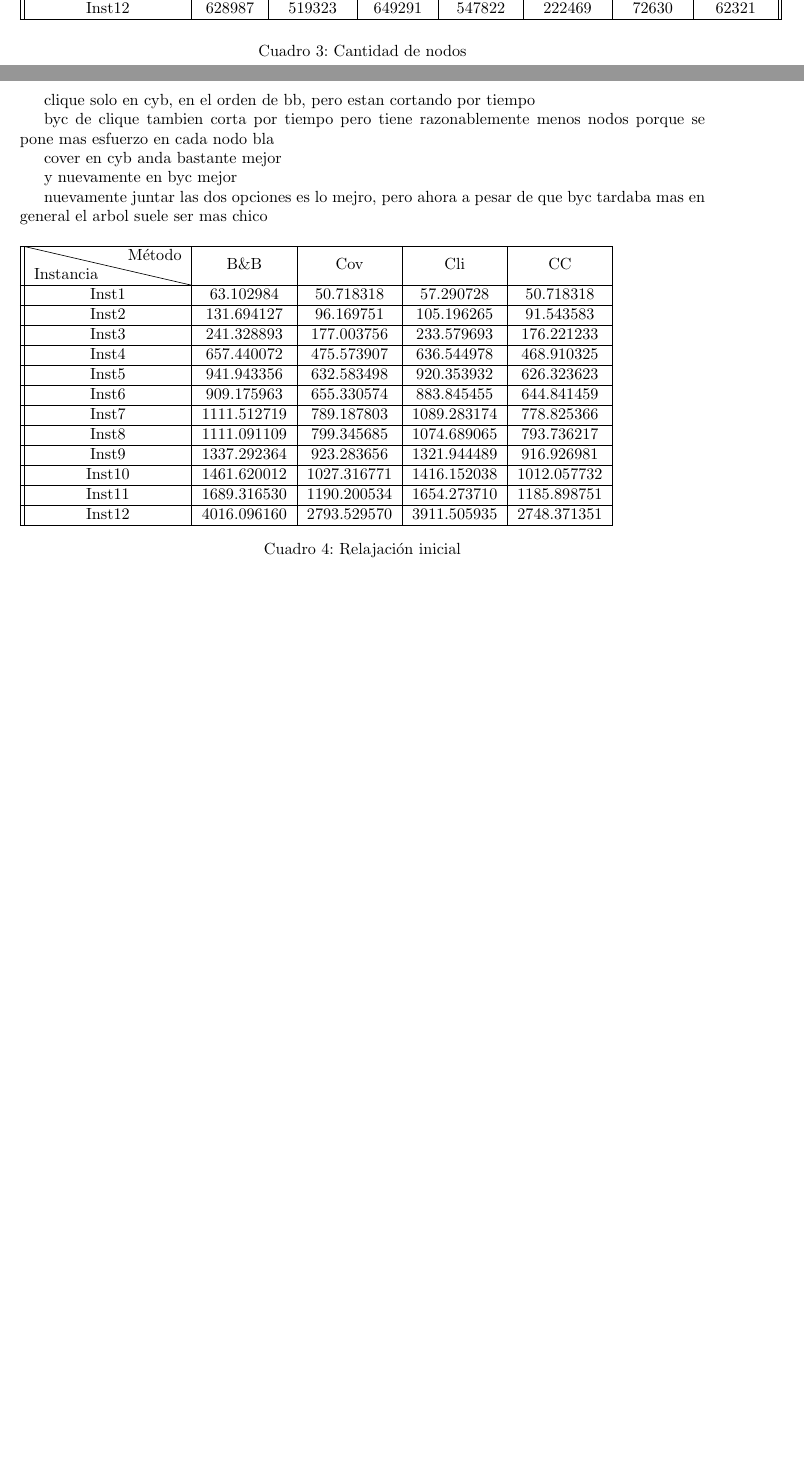
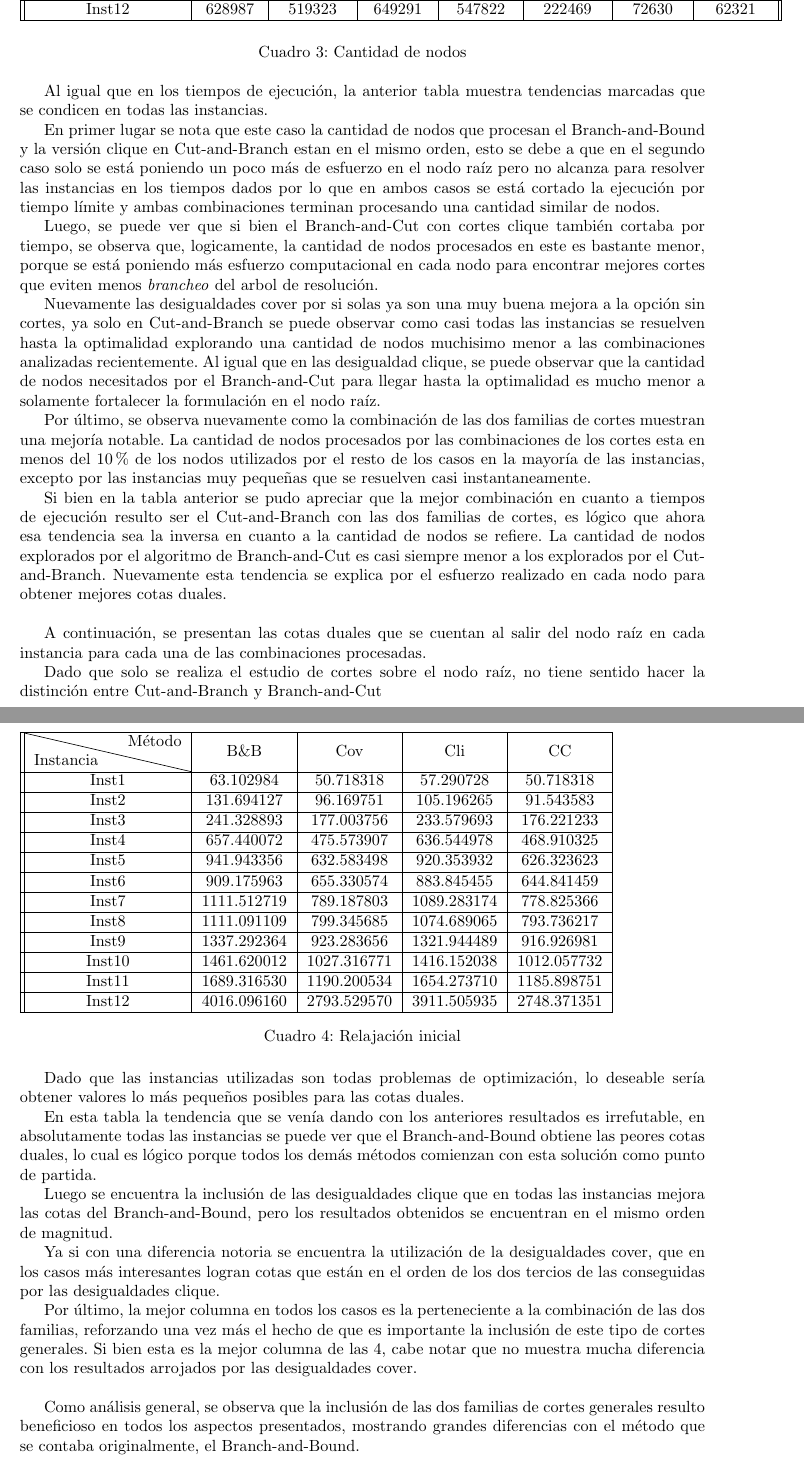
Before and after one commit to agustin666/tp-invop, a LaTeX document (informe/tp.tex, which reads informe/Resultados.tex): two parts of pages 13 and 14 of 15 before the commit and two parts of pages 14 and 15 of 16 after it, joined at a grey line, cut so that both start at the same text, the shorter picture padded with empty space. Compiled offline with pdfLaTeX; a LaTeX package or settings file that is missing is left out; an older LaTeX class or package is replaced by its successor.

Commit message:
resultados en el informe

```diff
--- a/informe/Resultados.tex
+++ b/informe/Resultados.tex
@@ -165,16 +163,27 @@ Inst12 & 628987 & 519323 & 649291 & 547822 & 222469 & 72630 & 62321\\
 \end{table}
 
 
-clique solo en cyb, en el orden de bb, pero estan cortando por tiempo
+Al igual que en los tiempos de ejecuci\'on, la anterior tabla muestra tendencias marcadas que se condicen en todas las instancias.
 
-byc de clique tambien corta por tiempo pero tiene razonablemente menos nodos porque se pone mas esfuerzo en cada nodo bla
+En primer lugar se nota que este caso la cantidad de nodos que procesan el Branch-and-Bound y la versi\'on clique en Cut-and-Branch estan en el mismo orden, esto se debe a que en el segundo caso solo se est\'a poniendo un poco m\'as de esfuerzo en el nodo ra\'iz pero no alcanza para resolver las instancias en los tiempos dados por lo que en ambos casos se est\'a cortado la ejecuci\'on por tiempo l\'imite y ambas combinaciones terminan procesando una cantidad similar de nodos.
 
-cover en cyb anda bastante mejor
+Luego, se puede ver que si bien el Branch-and-Cut con cortes clique tambi\'en cortaba por tiempo, se observa que, logicamente, la cantidad de nodos procesados en este es bastante menor, porque se est\'a poniendo m\'as esfuerzo computacional en cada nodo para encontrar mejores cortes que eviten menos \emph{brancheo} del arbol de resoluci\'on.
 
-y nuevamente en byc mejor
 
-nuevamente juntar las dos opciones es lo mejro, pero ahora a pesar de que byc tardaba mas en general el arbol suele ser mas chico
 
+Nuevamente las desigualdades cover por si solas ya son una muy buena mejora a la opci\'on sin cortes, ya solo en Cut-and-Branch se puede observar como casi todas las instancias se resuelven hasta la optimalidad explorando una cantidad de nodos muchisimo menor a las combinaciones analizadas recientemente. Al igual que en las desigualdad clique, se puede observar que la cantidad de nodos necesitados por el Branch-and-Cut para llegar hasta la optimalidad es mucho menor a solamente fortalecer la formulaci\'on en el nodo ra\'iz.
+
+
+Por \'ultimo, se observa nuevamente como la combinaci\'on de las dos familias de cortes muestran una mejor\'ia notable. La cantidad de nodos procesados por las combinaciones de los cortes esta en menos del 10\% de los nodos utilizados por el resto de los casos en la mayor\'ia de las instancias, excepto por las instancias muy peque\~nas que se resuelven casi instantaneamente.
+
+Si bien en la tabla anterior se pudo apreciar que la mejor combinaci\'on en cuanto a tiempos de ejecuci\'on resulto ser el Cut-and-Branch con las dos familias de cortes, es l\'ogico que ahora esa tendencia sea la inversa en cuanto a la cantidad de nodos se refiere. La cantidad de nodos explorados por el algoritmo de Branch-and-Cut es casi siempre menor a los explorados por el Cut-and-Branch. Nuevamente esta tendencia se explica por el esfuerzo realizado en cada nodo para obtener mejores cotas duales.
+
+\bigskip
+
+
+A continuaci\'on, se presentan las cotas duales que se cuentan al salir del nodo ra\'iz en cada instancia para cada una de las combinaciones procesadas.
+
+Dado que solo se realiza el estudio de cortes sobre el nodo ra\'iz, no tiene sentido hacer la distinci\'on entre Cut-and-Branch y Branch-and-Cut
 
 
 
@@ -214,4 +223,18 @@ Inst12 & 4016.096160 & 2793.529570  & 3911.505935 & 2748.371351  \\
 \end{table}
 
 
-4,2,3,1
+Dado que las instancias utilizadas son todas problemas de optimizaci\'on, lo deseable ser\'ia obtener valores lo m\'as peque\~nos posibles para las cotas duales.
+
+En esta tabla la tendencia que se ven\'ia dando con los anteriores resultados es irrefutable, en absolutamente todas las instancias se puede ver que el Branch-and-Bound obtiene las peores cotas duales, lo cual es l\'ogico porque todos los dem\'as m\'etodos comienzan con esta soluci\'on como punto de partida.
+
+Luego se encuentra la inclusi\'on de las desigualdades clique que en todas las instancias mejora las cotas del Branch-and-Bound, pero los resultados obtenidos se encuentran en el mismo orden de magnitud.
+
+Ya si con una diferencia notoria se encuentra la utilizaci\'on de la desigualdades cover, que en los casos m\'as interesantes logran cotas que est\'an en el orden de los dos tercios de las conseguidas por las desigualdades clique.
+
+Por \'ultimo, la mejor columna en todos los casos es la perteneciente a la combinaci\'on de las dos familias, reforzando una vez m\'as el hecho de que es importante la inclusi\'on de este tipo de cortes generales. Si bien esta es la mejor columna de las 4, cabe notar que no muestra mucha diferencia con los resultados arrojados por las desigualdades cover.
+
+
+\bigskip
+
+
+Como an\'alisis general, se observa que la inclusi\'on de las dos familias de cortes generales resulto beneficioso en todos los aspectos presentados, mostrando grandes diferencias con el m\'etodo que se contaba originalmente, el Branch-and-Bound.
```
Also changed, not shown: informe/tp.pdf, informe/Resultados.tex (12 more changed lines), 4 other files.
